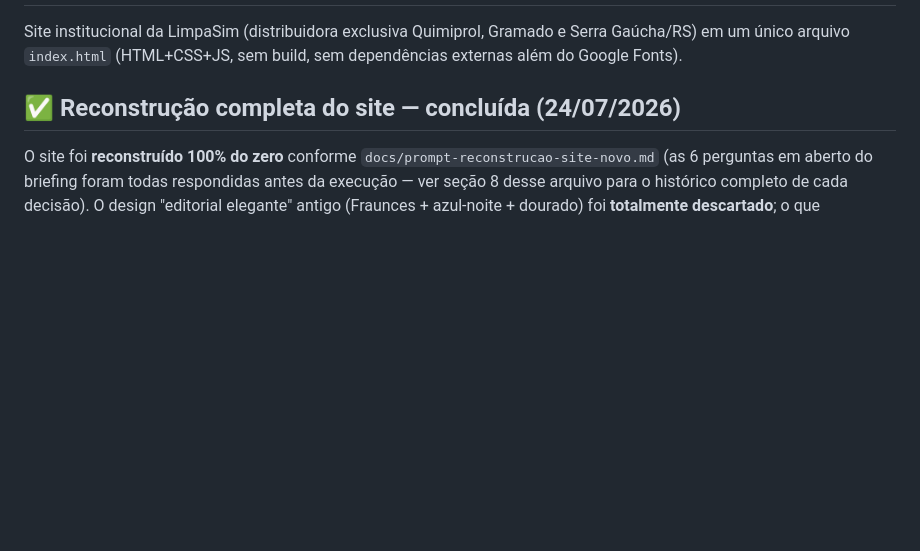
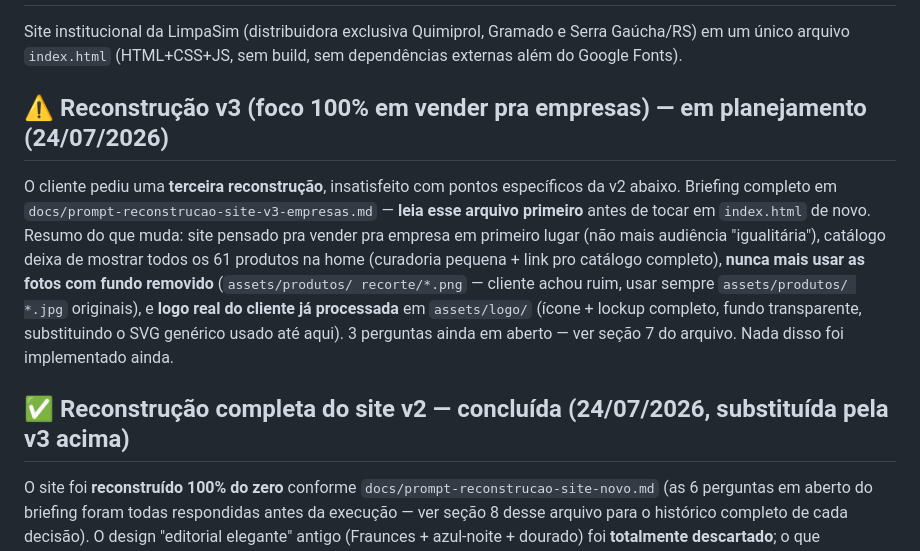
Before and after one commit to ruansormani/limpasim, a Markdown page: CLAUDE.md, the part around the change. GitHub-like rendering; blank space fills up the shorter version.

```diff
--- a/CLAUDE.md
+++ b/CLAUDE.md
@@ -4,7 +4,23 @@ Site institucional da LimpaSim (distribuidora exclusiva Quimiprol, Gramado e
 Serra Gaúcha/RS) em um único arquivo `index.html` (HTML+CSS+JS, sem build,
 sem dependências externas além do Google Fonts).
 
-## ✅ Reconstrução completa do site — concluída (24/07/2026)
+## ⚠ Reconstrução v3 (foco 100% em vender pra empresas) — em planejamento (24/07/2026)
+
+O cliente pediu uma **terceira reconstrução**, insatisfeito com pontos
+específicos da v2 abaixo. Briefing completo em
+`docs/prompt-reconstrucao-site-v3-empresas.md` — **leia esse arquivo
+primeiro** antes de tocar em `index.html` de novo. Resumo do que muda:
+site pensado pra vender pra empresa em primeiro lugar (não mais
+audiência "igualitária"), catálogo deixa de mostrar todos os 61
+produtos na home (curadoria pequena + link pro catálogo completo),
+**nunca mais usar as fotos com fundo removido** (`assets/produtos/
+recorte/*.png` — cliente achou ruim, usar sempre `assets/produtos/
+*.jpg` originais), e **logo real do cliente já processada** em
+`assets/logo/` (ícone + lockup completo, fundo transparente,
+substituindo o SVG genérico usado até aqui). 3 perguntas ainda em
+aberto — ver seção 7 do arquivo. Nada disso foi implementado ainda.
+
+## ✅ Reconstrução completa do site v2 — concluída (24/07/2026, substituída pela v3 acima)
 
 O site foi **reconstruído 100% do zero** conforme
 `docs/prompt-reconstrucao-site-novo.md` (as 6 perguntas em aberto do
```
Also changed, not shown: docs/prompt-reconstrucao-site-v3-empresas.md (added, +145 -0 lines).
